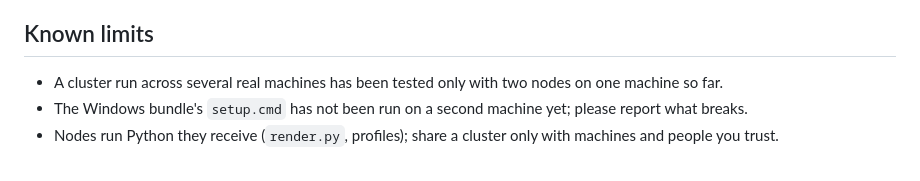
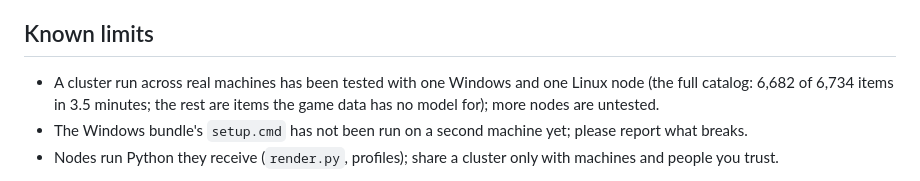
Before and after one commit to w00zla/sc-packshot, a Markdown page: docs/releases/v1.0.0.md, the part around the change. Rendered like a GitHub page.

```diff
--- a/docs/releases/v1.0.0.md
+++ b/docs/releases/v1.0.0.md
@@ -28,7 +28,8 @@ Check the downloads against `SHA256SUMS`. Details: the [README](https://github.c
 
 ## Known limits
 
-- A cluster run across several real machines has been tested only with two nodes on one machine so far.
+- A cluster run across real machines has been tested with one Windows and one Linux node (the full catalog: 6,682 of
+  6,734 items in 3.5 minutes; the rest are items the game data has no model for); more nodes are untested.
 - The Windows bundle's `setup.cmd` has not been run on a second machine yet; please report what breaks.
 - Nodes run Python they receive (`render.py`, profiles); share a cluster only with machines and people you trust.
 
```
Also changed, not shown: docs/releases/v1.0.1.md (added, +30 -0 lines), docs/assets/tui-nodes.png, docs/assets/tui-run.png, docs/assets/tui-sets.png, 2 other files.
